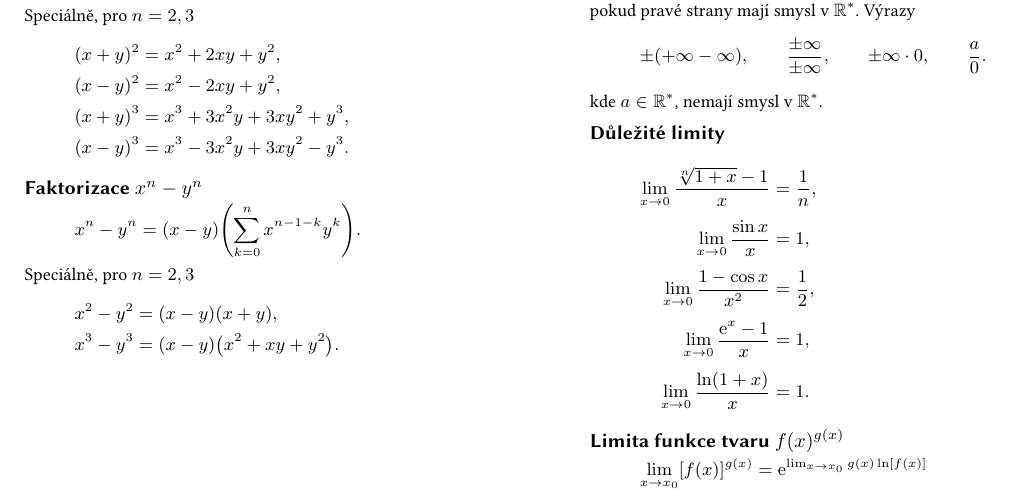
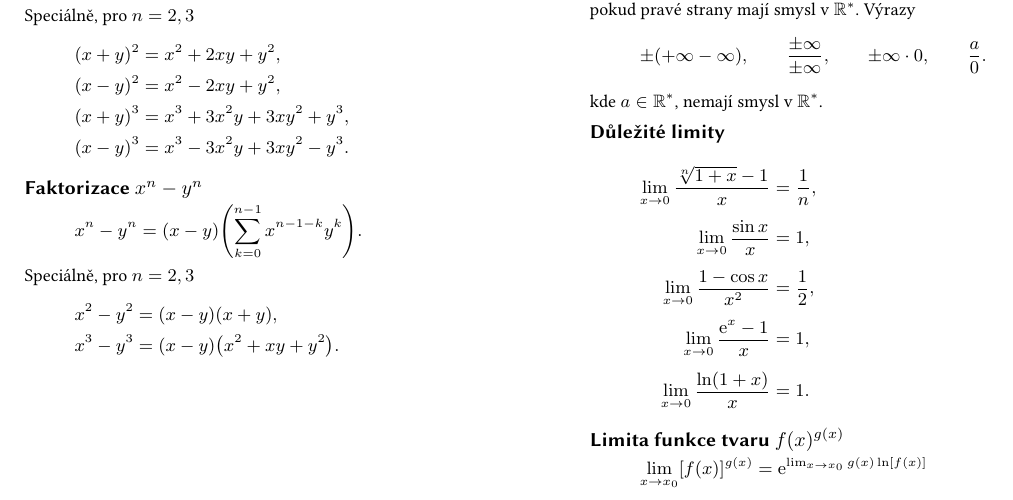
Before and after one commit to mark-dostalik/2019-NOFY151, a LaTeX document (cheat-sheets/limits.tex): part of the page, cut so that both start at the same text. Compiled offline with pdfLaTeX.

Commit message:
Fix limits

```diff
--- a/cheat-sheets/limits.tex
+++ b/cheat-sheets/limits.tex
@@ -40,7 +40,7 @@ Speciálně, pro $n = 2, 3$
 
 \subsection{Faktorizace $x^n - y^n$}
 \begin{equation*}
-  x^n - y^n = \parens{x - y} \parens{\sum_{k=0}^{n} x^{n -1 -k} y^k}.
+  x^n - y^n = \parens{x - y} \parens{\sum_{k=0}^{n - 1} x^{n -1 -k} y^k}.
 \end{equation*}
 Speciálně, pro $n = 2, 3$
 \begin{align*}
```
Also changed, not shown: cheat-sheets/limits.pdf.
